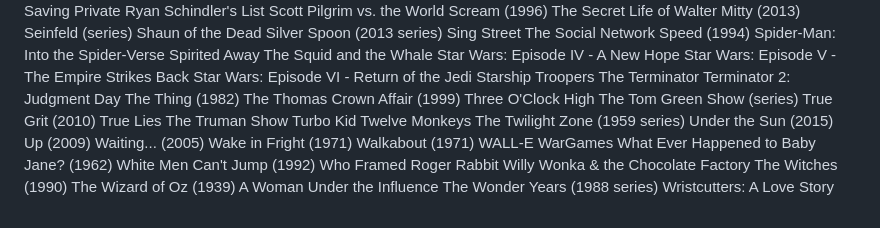
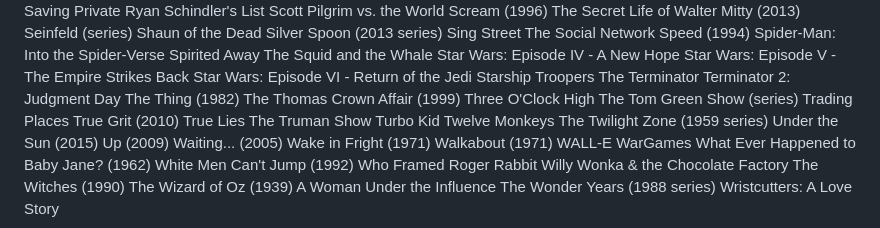
Before and after one commit to jackrsteiner/cinema-indi, a Markdown page: list.md, the part around the change. Drawn GitHub-style.

Commit message:
Add Trading Places
Co-Authored-By: Claude Opus 5.5 <noreply@anthropic.com>
Claude-Session: https://claude.ai/code/session_01FnucUiDR4syT1kKzDnxzhn

```diff
--- a/list.md
+++ b/list.md
@@ -166,6 +166,7 @@ The Thing (1982)
 The Thomas Crown Affair (1999)
 Three O'Clock High
 The Tom Green Show (series)
+Trading Places
 True Grit (2010)
 True Lies
 The Truman Show
```
